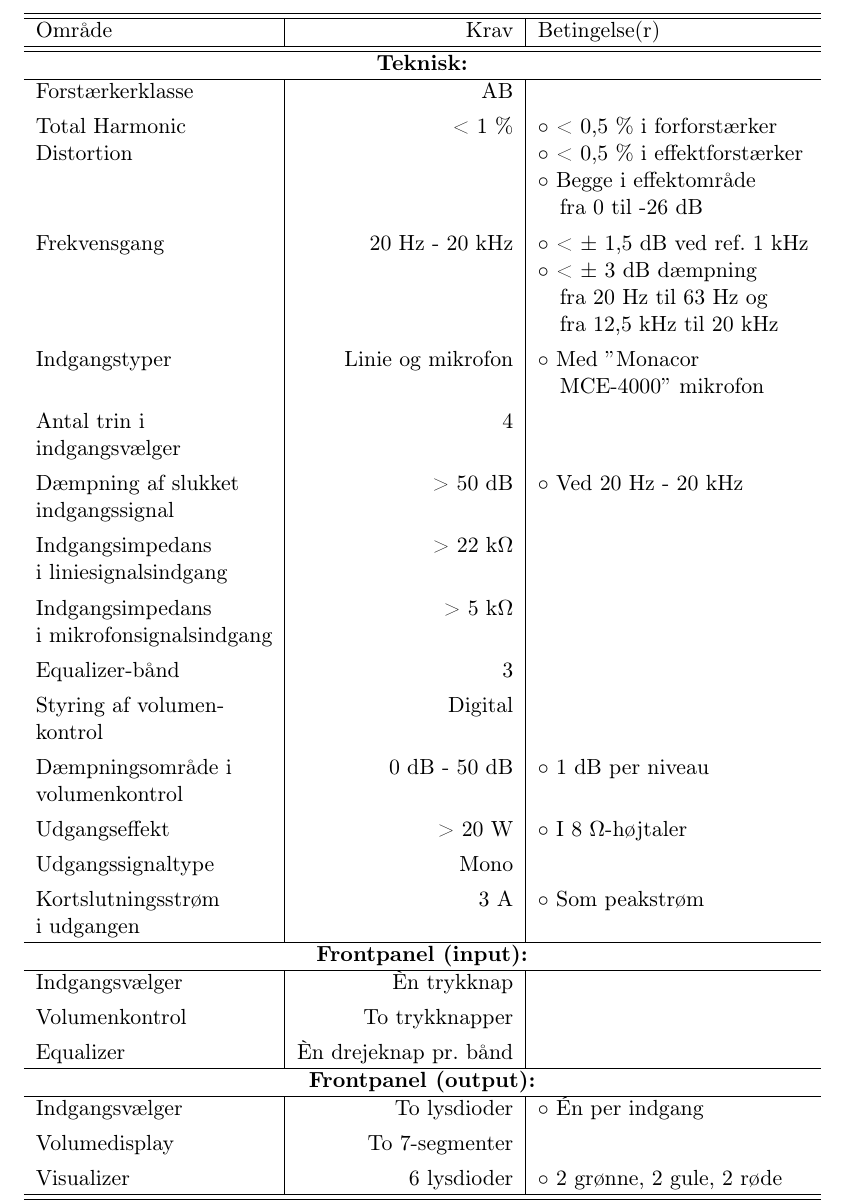
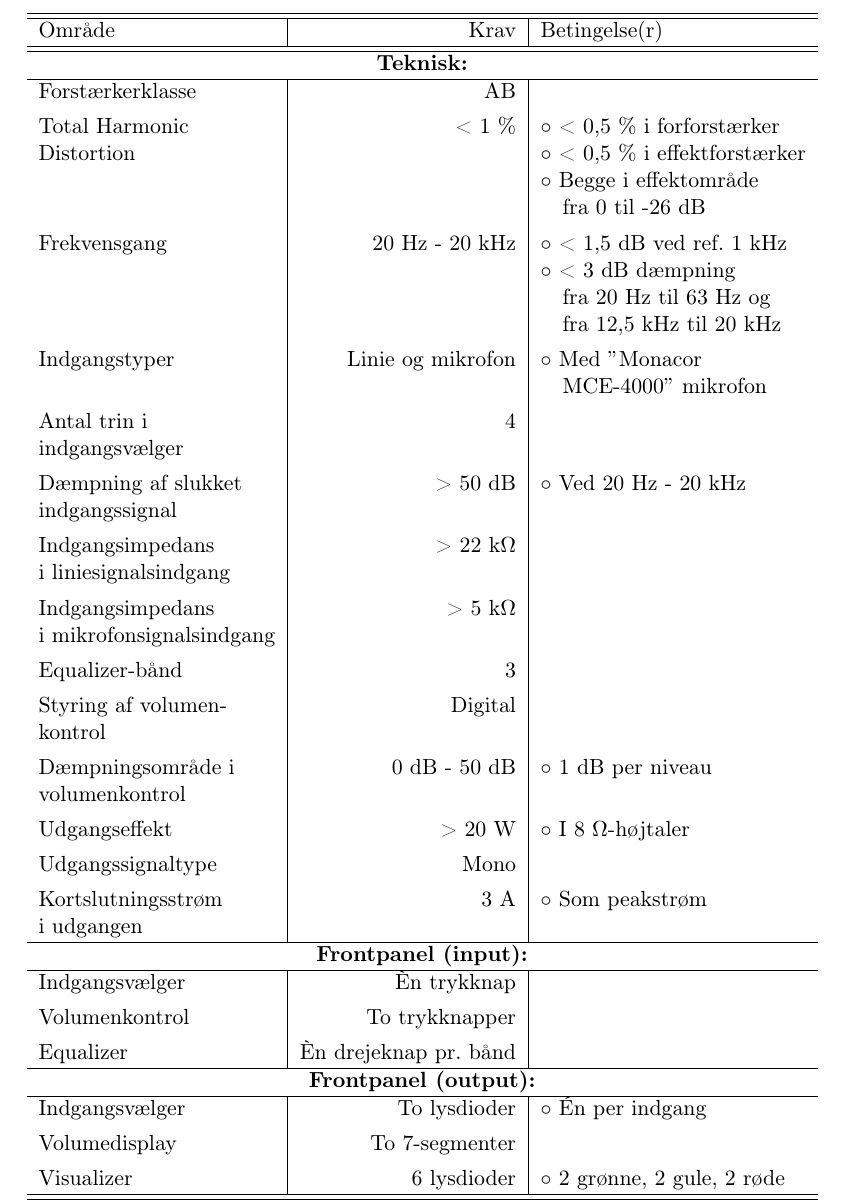
Before and after one commit to stillhunger/aau-eit-p3-2010, a LaTeX thesis (rapport/rapport.tex, which reads rapport/valg_af_loesning/kravspecifikation/kravspecifikation.tex): part of page 22 of 134, cut so that both start at the same text. Compiled offline with pdfLaTeX.

Commit message:
dB krav til frekevnsgang.

```diff
--- a/rapport/valg_af_loesning/kravspecifikation/kravspecifikation.tex
+++ b/rapport/valg_af_loesning/kravspecifikation/kravspecifikation.tex
@@ -14,8 +14,8 @@ Total Harmonic & < 1 \% & $\circ$ < 0,5 \% i forforstærker \\
 Distortion & & $\circ$ < 0,5 \% i effektforstærker \\
 & & $\circ$ Begge i effektområde \\
 & & ~~~fra 0 til -26 dB\\[4pt]
-Frekvensgang & 20 Hz - 20 kHz & $\circ$ < $\pm$ 1,5 dB ved ref. 1 kHz \\
-& & $\circ$ < $\pm$ 3 dB dæmpning \\
+Frekvensgang & 20 Hz - 20 kHz & $\circ$ < 1,5 dB ved ref. 1 kHz \\
+& & $\circ$ < 3 dB dæmpning \\
 & & ~~~fra 20 Hz til 63 Hz og \\
 & & ~~~fra 12,5 kHz til 20 kHz \\[4pt]
 Indgangstyper & Linie og mikrofon & $\circ$ Med $"$Monacor \\
```
